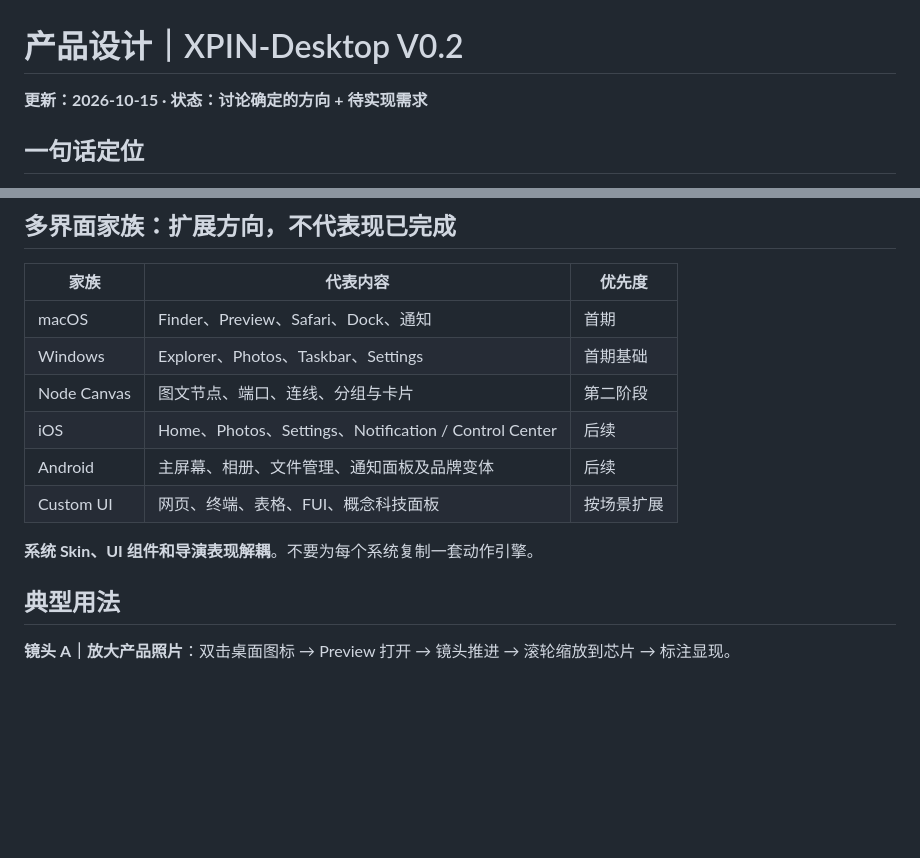
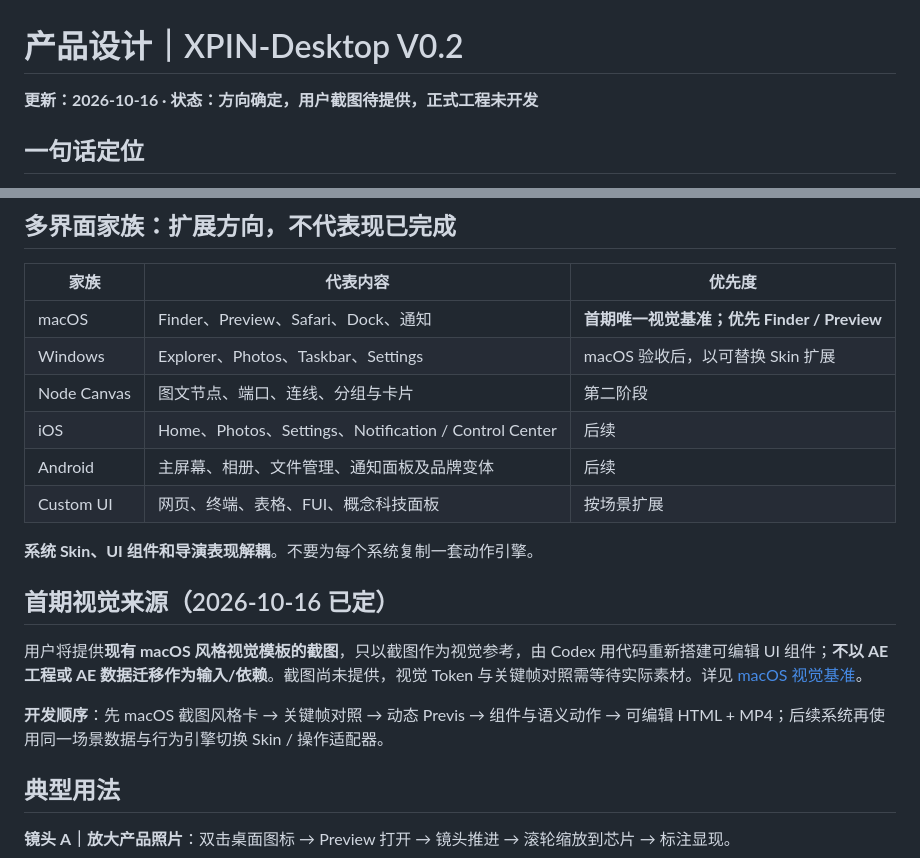
Before and after one commit to kzz-x/XPIN-Desktop, a Markdown page: docs/PRODUCT.md, 2 parts joined by grey strips. GitHub-like rendering; blank space fills up the shorter version.

Commit message:
docs: align docs/PRODUCT.md with screenshot-first macOS workflow

```diff
--- a/docs/PRODUCT.md
+++ b/docs/PRODUCT.md
@@ -1,6 +1,6 @@
 # 产品设计｜XPIN-Desktop V0.2
 
-**更新：2026-10-15 · 状态：讨论确定的方向 + 待实现需求**
+**更新：2026-10-16 · 状态：方向确定，用户截图待提供，正式工程未开发**
 
 ## 一句话定位
 
@@ -44,14 +44,20 @@
 
 | 家族 | 代表内容 | 优先度 |
 | --- | --- | --- |
-| macOS | Finder、Preview、Safari、Dock、通知 | 首期 |
-| Windows | Explorer、Photos、Taskbar、Settings | 首期基础 |
+| macOS | Finder、Preview、Safari、Dock、通知 | **首期唯一视觉基准；优先 Finder / Preview** |
+| Windows | Explorer、Photos、Taskbar、Settings | macOS 验收后，以可替换 Skin 扩展 |
 | Node Canvas | 图文节点、端口、连线、分组与卡片 | 第二阶段 |
 | iOS | Home、Photos、Settings、Notification / Control Center | 后续 |
 | Android | 主屏幕、相册、文件管理、通知面板及品牌变体 | 后续 |
 | Custom UI | 网页、终端、表格、FUI、概念科技面板 | 按场景扩展 |
 
 **系统 Skin、UI 组件和导演表现解耦**。不要为每个系统复制一套动作引擎。
+
+## 首期视觉来源（2026-10-16 已定）
+
+用户将提供**现有 macOS 风格视觉模板的截图**，只以截图作为视觉参考，由 Codex 用代码重新搭建可编辑 UI 组件；**不以 AE 工程或 AE 数据迁移作为输入/依赖**。截图尚未提供，视觉 Token 与关键帧对照需等待实际素材。详见 [macOS 视觉基准](MACOS-VISUAL-REFERENCE.md)。
+
+**开发顺序**：先 macOS 截图风格卡 → 关键帧对照 → 动态 Previs → 组件与语义动作 → 可编辑 HTML + MP4；后续系统再使用同一场景数据与行为引擎切换 Skin / 操作适配器。
 
 ## 典型用法
 
```
